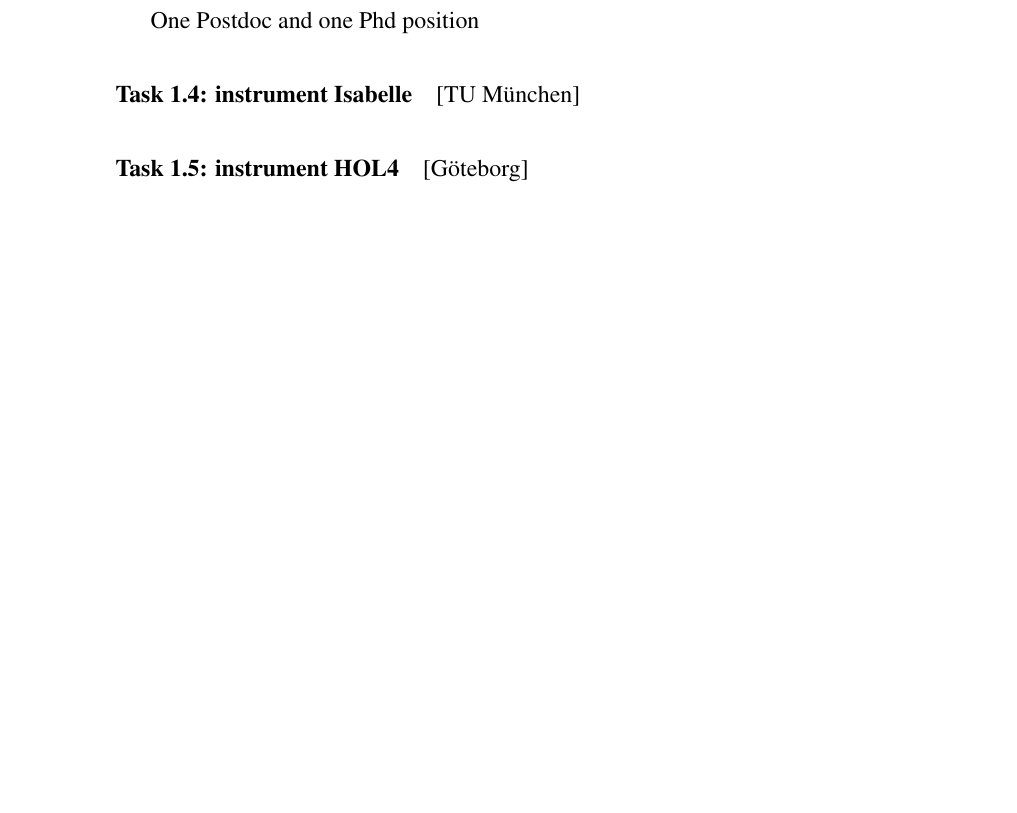
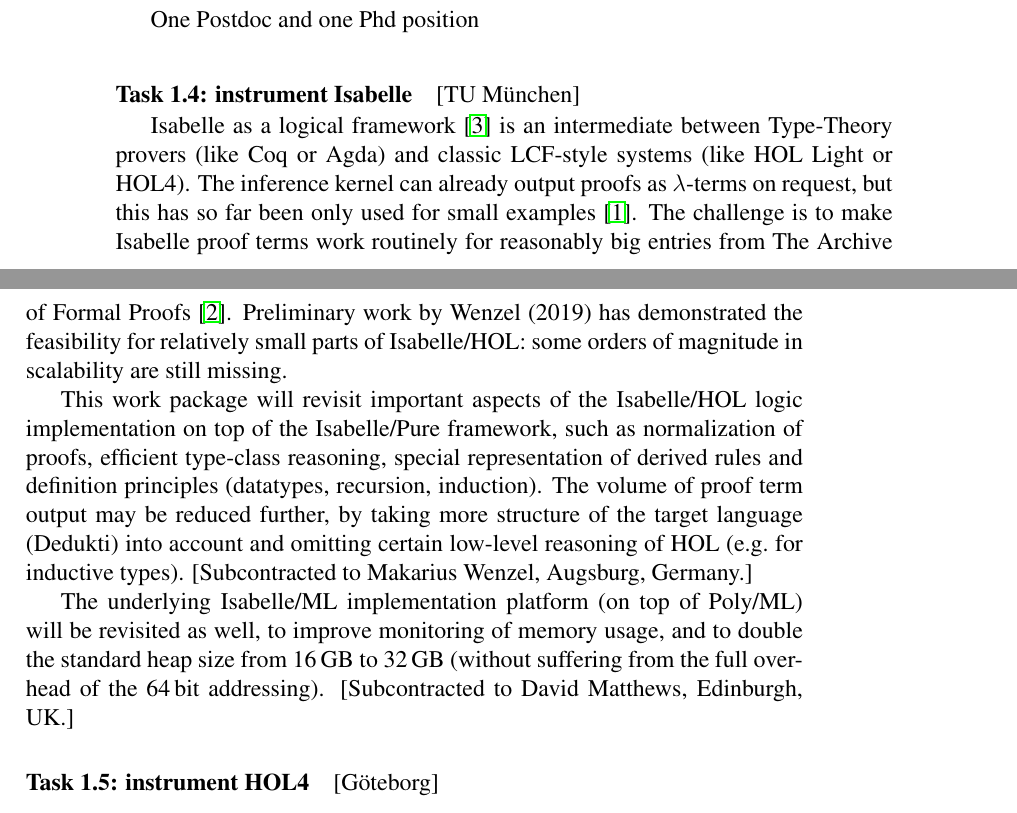
Before and after one commit to EUProofInfra/EUProofInfra, a LaTeX thesis (proposal/infraia/main.tex, which reads proposal/infraia/isabelle.tex): part of page 16 of 27 before the commit and two parts of pages 16 and 17 of 29 after it, the two joined at a grey line, cut so that both start at the same text, the shorter picture padded with empty space. Compiled offline with pdfLaTeX.

Commit message:
more on Isabelle instrumentation (actually scaling of existing instrumentation)

```diff
--- /dev/null
+++ b/proposal/infraia/isabelle.tex
@@ -0,0 +1,29 @@
+[TU München]
+
+Isabelle as a logical framework \cite{paulson700} is an intermediate
+between Type-Theory provers (like Coq or Agda) and classic LCF-style
+systems (like HOL Light or HOL4). The inference kernel can already
+output proofs as $\lambda$-terms on request, but this has so far been
+only used for small examples \cite{Berghofer-Nipkow:2000:TPHOL}. The
+challenge is to make Isabelle proof terms work routinely for
+reasonably big entries from The Archive of Formal Proofs
+\cite{isabelle-afp}. Preliminary work by Wenzel (2019) has
+demonstrated the feasibility for relatively small parts of
+Isabelle/HOL: some orders of magnitude in scalability are still
+missing.
+
+This work package will revisit important aspects of the Isabelle/HOL
+logic implementation on top of the Isabelle/Pure framework, such as
+normalization of proofs, efficient type-class reasoning, special
+representation of derived rules and definition principles (datatypes,
+recursion, induction). The volume of proof term output may be reduced
+further, by taking more structure of the target language (Dedukti)
+into account and omitting certain low-level reasoning of HOL (e.g.\
+for inductive types). [Subcontracted to Makarius Wenzel, Augsburg,
+Germany.]
+
+The underlying Isabelle/ML implementation platform (on top of Poly/ML)
+will be revisited as well, to improve monitoring of memory usage, and
+to double the standard heap size from 16\,GB to 32\,GB (without
+suffering from the full overhead of the 64\,bit
+addressing). [Subcontracted to David Matthews, Edinburgh, UK.]
--- a/proposal/infraia/main.tex
+++ b/proposal/infraia/main.tex
@@ -1,4 +1,5 @@
 \documentclass[12pt]{book}
+\usepackage{hyperref}
 \usepackage[utf8]{inputenc}
 \usepackage[T1]{fontenc}
 \usepackage{times}
```
Also changed, not shown: proposal/infraia/main.bib (added, +28 -0 lines), proposal/infraia/wp1.tex (+1 -1 lines), proposal/infraia/main.tex (3 more changed lines).
